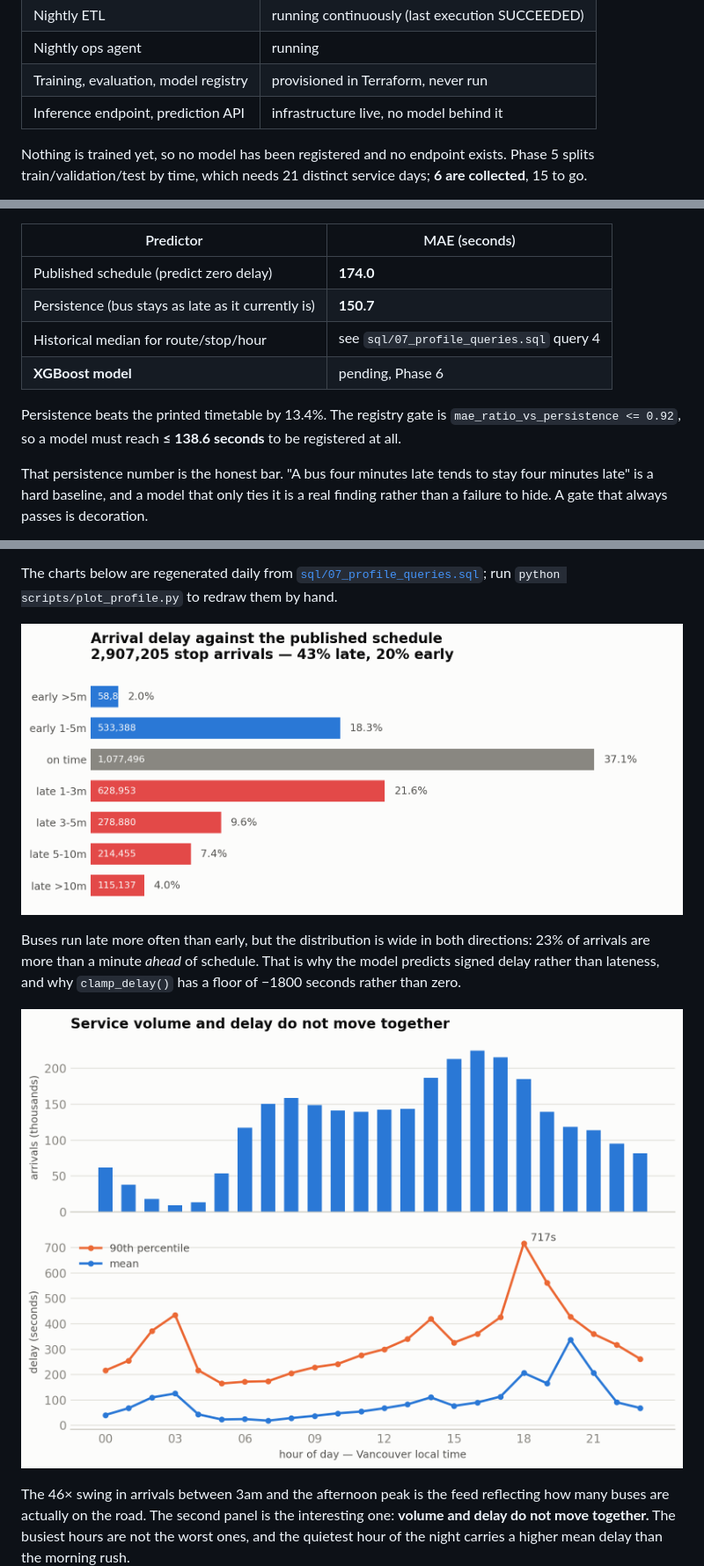
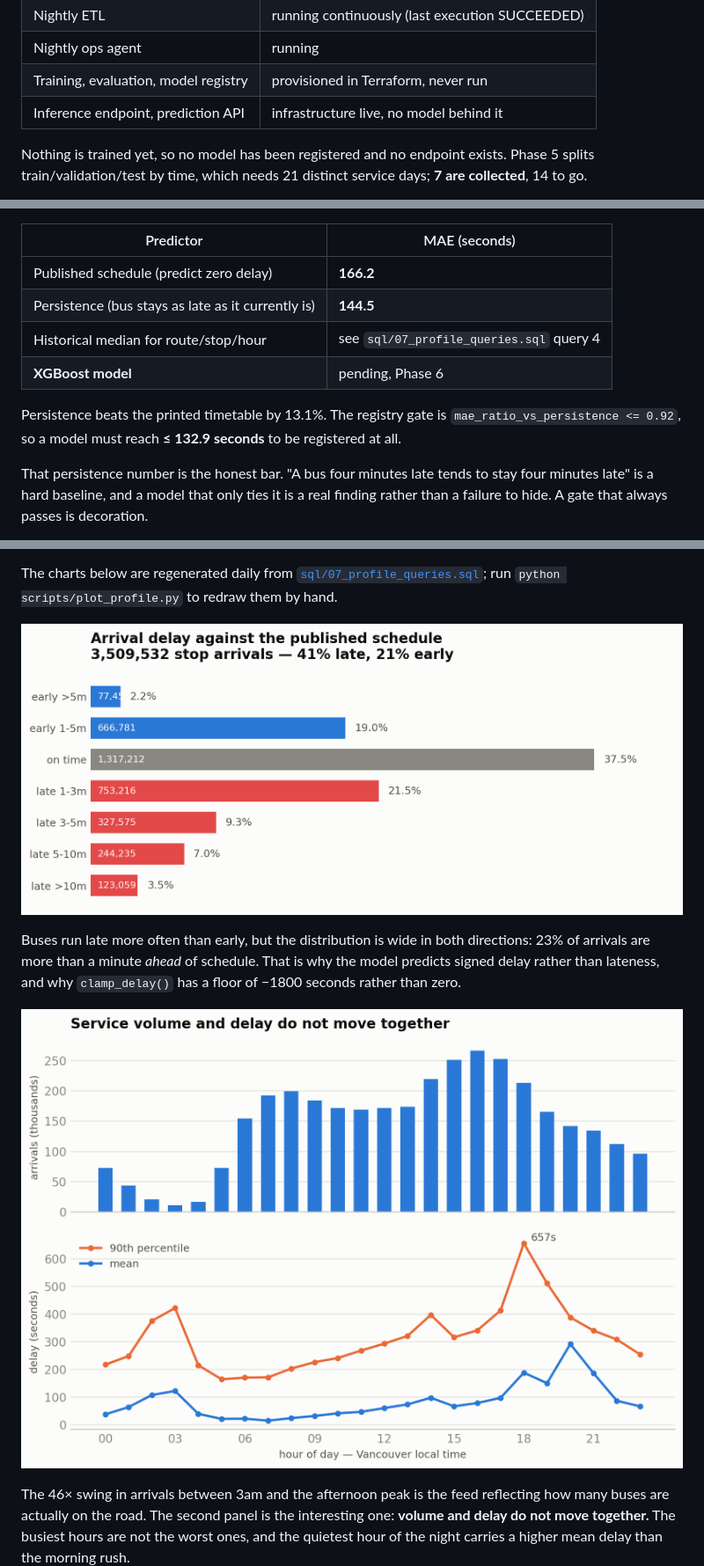
Before and after one commit to goudmani/transitpulse-bc, a Markdown page: README.md, 3 parts joined by grey strips. Shown at 88% size. Drawn GitHub-style; pictures changed too: img/delay_distribution.png, img/hourly_profile.png.

Commit message:
docs: refresh README figures and charts (32189037624)

```diff
--- a/README.md
+++ b/README.md
@@ -21,5 +21,5 @@ its own operations report.
 | Training, evaluation, model registry | provisioned in Terraform, never run |
 | Inference endpoint, prediction API | infrastructure live, no model behind it |
 
-Nothing is trained yet, so no model has been registered and no endpoint exists. Phase 5 splits train/validation/test by time, which needs 21 distinct service days; **6 are collected**, 15 to go.
+Nothing is trained yet, so no model has been registered and no endpoint exists. Phase 5 splits train/validation/test by time, which needs 21 distinct service days; **7 are collected**, 14 to go.
 
@@ -45,12 +45,12 @@ Over 2,907,205 labelled stop arrivals, 2026-08-11 to 2026-08-16. **Preliminary**
 
 | Predictor | MAE (seconds) |
 |---|---|
-| Published schedule (predict zero delay) | **174.0** |
-| Persistence (bus stays as late as it currently is) | **150.7** |
+| Published schedule (predict zero delay) | **166.2** |
+| Persistence (bus stays as late as it currently is) | **144.5** |
 | Historical median for route/stop/hour | see `sql/07_profile_queries.sql` query 4 |
 | **XGBoost model** | pending, Phase 6 |
 
-Persistence beats the printed timetable by 13.4%. The registry gate is `mae_ratio_vs_persistence <= 0.92`, so a model must reach **≤ 138.6 seconds** to be registered at all.
+Persistence beats the printed timetable by 13.1%. The registry gate is `mae_ratio_vs_persistence <= 0.92`, so a model must reach **≤ 132.9 seconds** to be registered at all.
 <!-- agent:baselines:end -->
 
 That persistence number is the honest bar. "A bus four minutes late tends to stay
```
Also changed, not shown: other parts of README.md (+4 -4 lines), reports/2026-08-18-docs-drift.md (added, +29 -0 lines).
